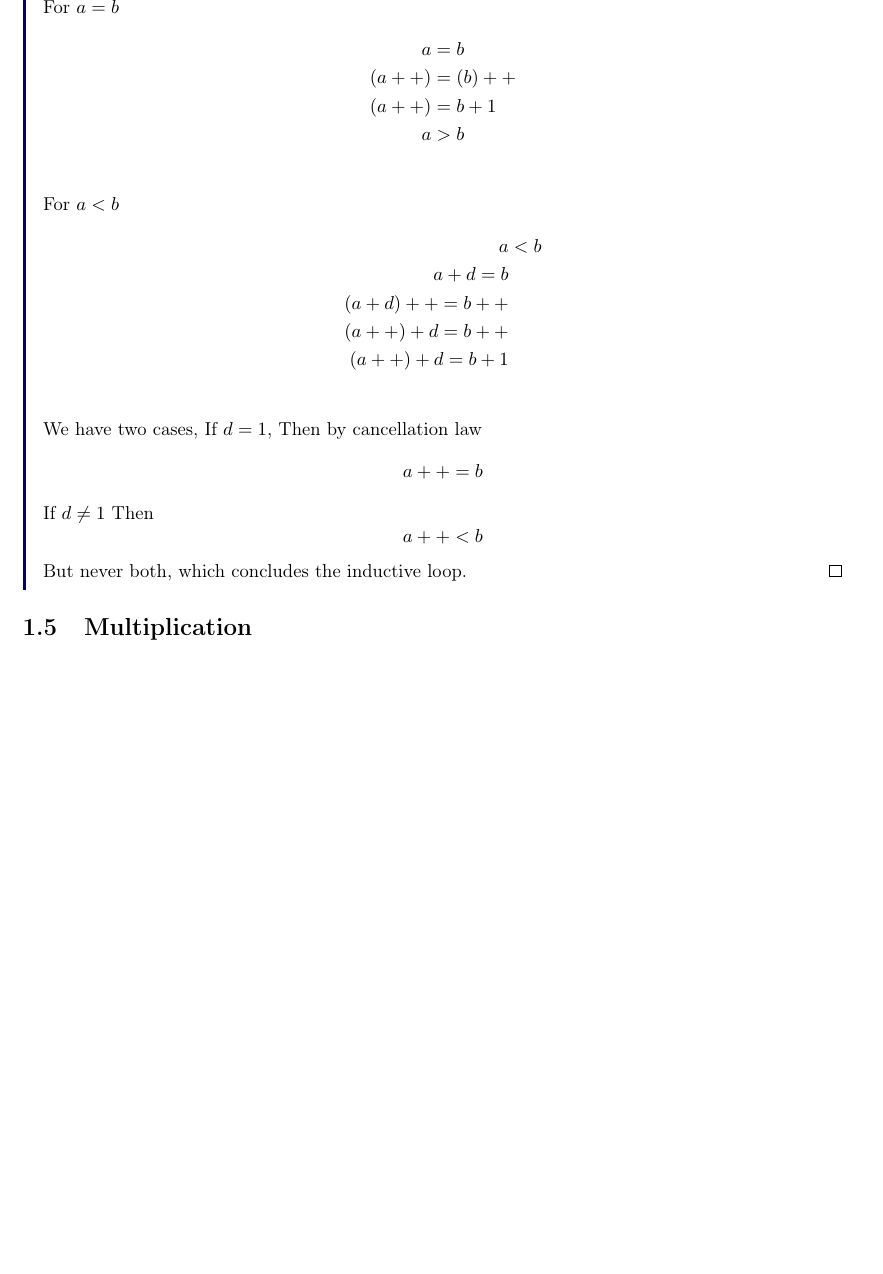
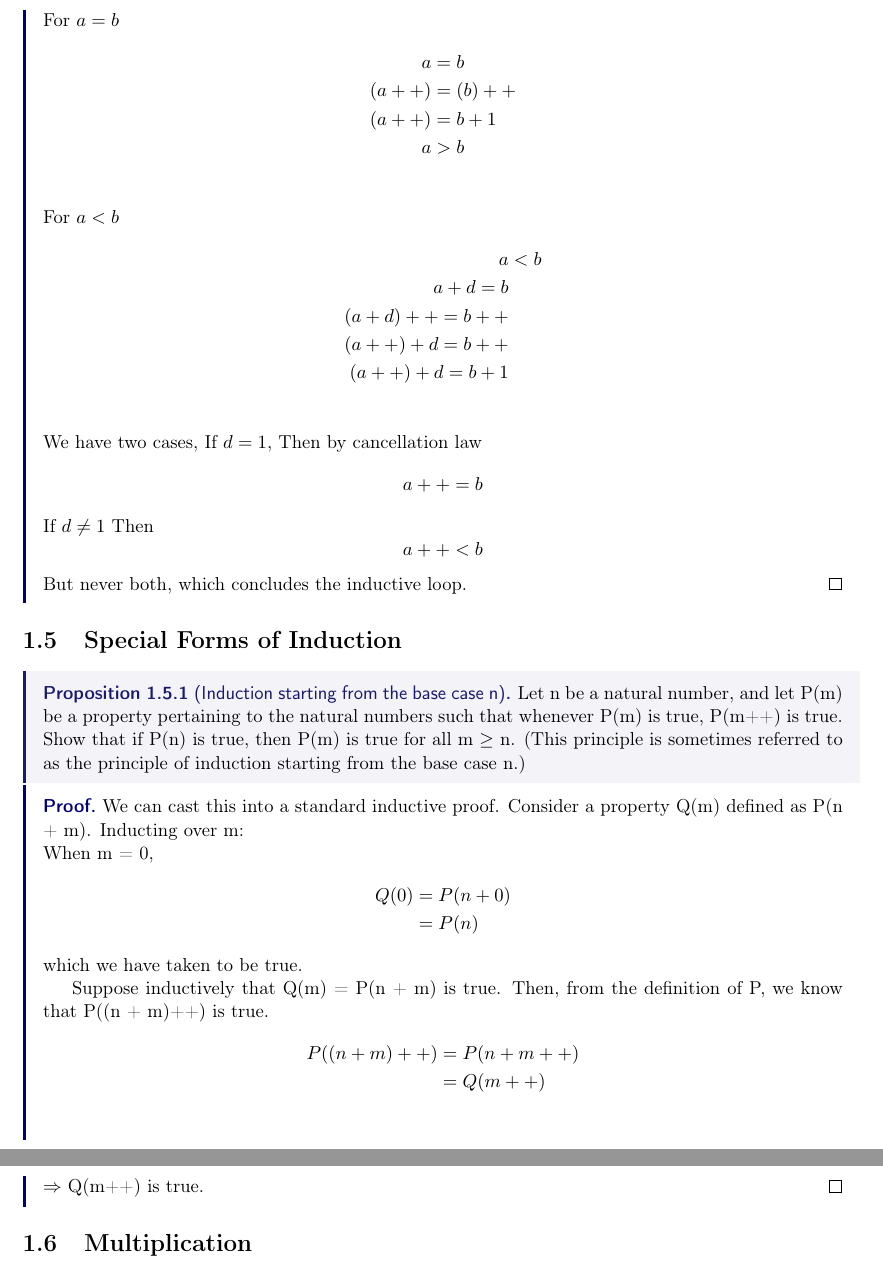
Before and after one commit to nairadithya/journal-society, a LaTeX thesis (notes/real-analysis.tex): part of page 12 of 21 before the commit and two parts of pages 12 and 13 of 21 after it, the two joined at a grey line, cut at the place of the change, the shorter picture padded with empty space. Compiled offline with pdfLaTeX; a LaTeX package or settings file that is missing is left out.

Commit message:
induction from base case

```diff
--- a/notes/real-analysis.tex
+++ b/notes/real-analysis.tex
@@ -465,6 +465,29 @@ Putting m = 0, we get \(n+1 = n++\)
 	$$a++ < b$$
 	But never both, which concludes the inductive loop.
 \end{proof}
+
+\section{Special Forms of Induction}
+\begin{prop}[Induction starting from the base case n]
+	Let n be a natural number, and let P(m) be a property pertaining to the natural numbers such that whenever P(m) is true, P(m++) is true. Show that if P(n) is true, then P(m) is true for all m $\ge$ n. (This principle is sometimes referred to as the principle of induction starting from the base case n.)
+\end{prop}
+\begin{proof}
+	We can cast this into a standard inductive proof.
+	Consider a property Q(m) defined as P(n + m). Inducting over m: \\
+	When m = 0,
+	\begin{align*}
+		Q(0)	&=	P(n + 0)	\\
+				&=	P(n)
+	\end{align*}
+	which we have taken to be true.
+
+	Suppose inductively that Q(m) = P(n + m) is true. Then, from the definition of P, we know that P((n + m)++) is true.
+	\begin{align*}
+		P((n + m)++)	&=	P(n + m++)	\\
+						&=	Q(m++)		\\
+	\end{align*}
+	$\implies$ Q(m++) is true.
+\end{proof}
+
 \section{Multiplication}
 \begin{definition}[Multiplication]
 	Let $m$ be a natural number. To multiply zero to $m$, we define $0 \times m := 0$. Now suppose inductively that we have defined how to multiply $n$ to $m$. Then we can multiply $n++$ to $m$ by defining $(n++) \times m := (n \times m) + m$
```
Also changed, not shown: 1 other file.
